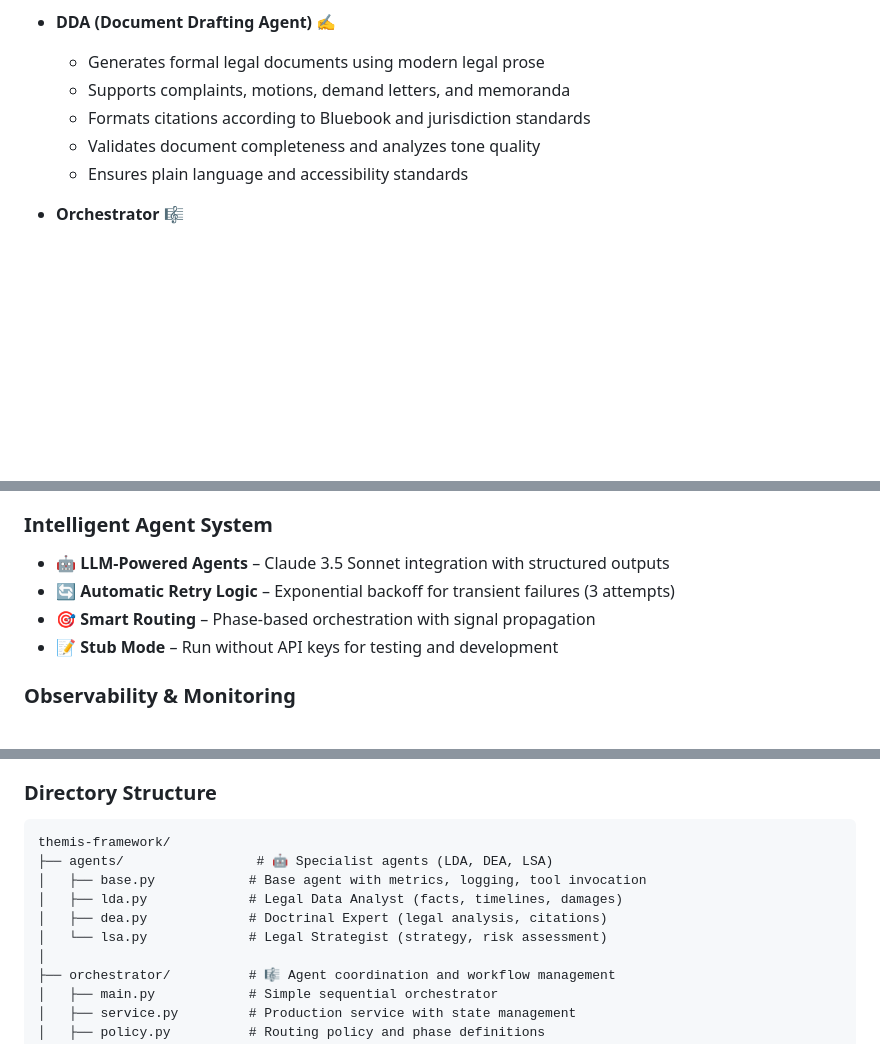
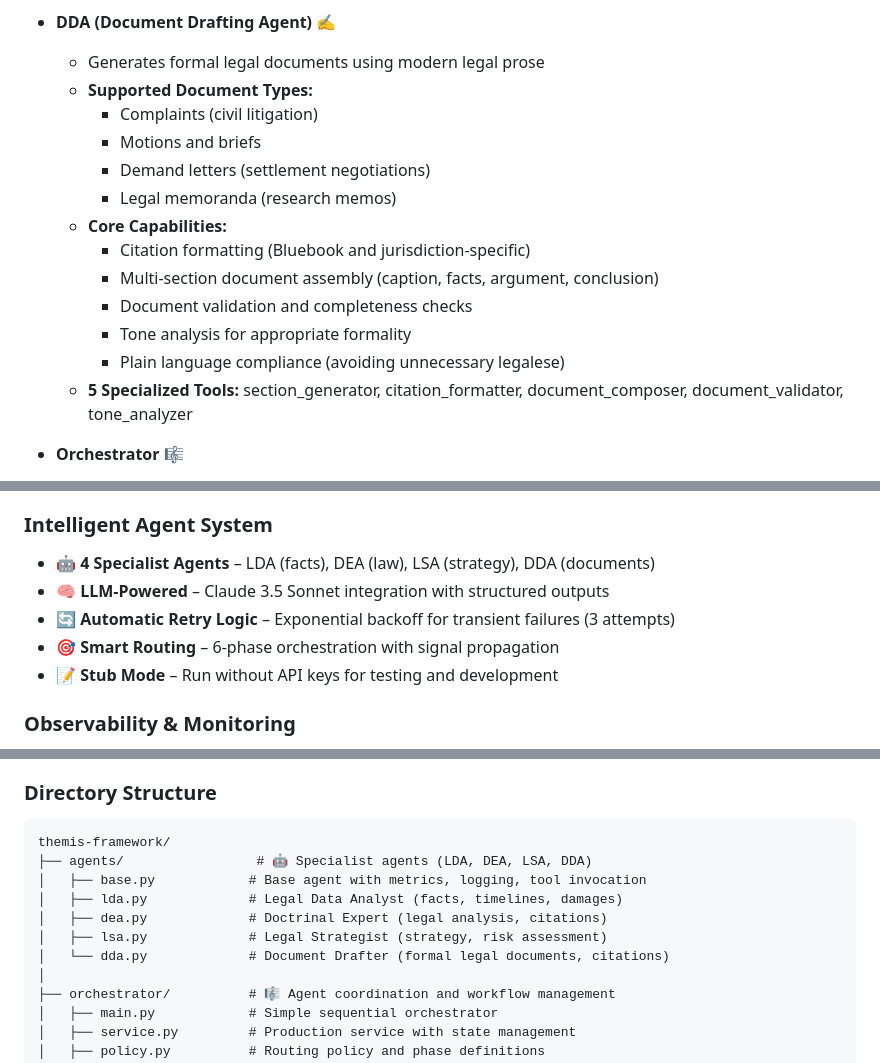
Before and after one commit to themis-agentic-system/themis-framework, a Markdown page: README.md, 3 parts joined by grey strips. GitHub-like rendering; blank space fills up the shorter version.

````diff
--- a/README.md
+++ b/README.md
@@ -54,10 +54,18 @@ Modern legal work blends **facts + law + strategy**. Themis models this as a cre
 
 - **DDA (Document Drafting Agent)** ✍️
   - Generates formal legal documents using modern legal prose
-  - Supports complaints, motions, demand letters, and memoranda
-  - Formats citations according to Bluebook and jurisdiction standards
-  - Validates document completeness and analyzes tone quality
-  - Ensures plain language and accessibility standards
+  - **Supported Document Types:**
+    - Complaints (civil litigation)
+    - Motions and briefs
+    - Demand letters (settlement negotiations)
+    - Legal memoranda (research memos)
+  - **Core Capabilities:**
+    - Citation formatting (Bluebook and jurisdiction-specific)
+    - Multi-section document assembly (caption, facts, argument, conclusion)
+    - Document validation and completeness checks
+    - Tone analysis for appropriate formality
+    - Plain language compliance (avoiding unnecessary legalese)
+  - **5 Specialized Tools:** section_generator, citation_formatter, document_composer, document_validator, tone_analyzer
 
 - **Orchestrator** 🎼
   - Routes tasks to the right specialist agent
@@ -83,9 +91,10 @@ Themis draws inspiration from multi-agent healthcare systems and adapts the appr
 - ✅ **Comprehensive Testing** – 35 tests with 85.7% pass rate across all components
 
 ### Intelligent Agent System
-- 🤖 **LLM-Powered Agents** – Claude 3.5 Sonnet integration with structured outputs
+- 🤖 **4 Specialist Agents** – LDA (facts), DEA (law), LSA (strategy), DDA (documents)
+- 🧠 **LLM-Powered** – Claude 3.5 Sonnet integration with structured outputs
 - 🔄 **Automatic Retry Logic** – Exponential backoff for transient failures (3 attempts)
-- 🎯 **Smart Routing** – Phase-based orchestration with signal propagation
+- 🎯 **Smart Routing** – 6-phase orchestration with signal propagation
 - 📝 **Stub Mode** – Run without API keys for testing and development
 
 ### Observability & Monitoring
@@ -108,11 +117,12 @@ Themis draws inspiration from multi-agent healthcare systems and adapts the appr
 
 ```
 themis-framework/
-├── agents/                 # 🤖 Specialist agents (LDA, DEA, LSA)
+├── agents/                 # 🤖 Specialist agents (LDA, DEA, LSA, DDA)
 │   ├── base.py            # Base agent with metrics, logging, tool invocation
 │   ├── lda.py             # Legal Data Analyst (facts, timelines, damages)
 │   ├── dea.py             # Doctrinal Expert (legal analysis, citations)
-│   └── lsa.py             # Legal Strategist (strategy, risk assessment)
+│   ├── lsa.py             # Legal Strategist (strategy, risk assessment)
+│   └── dda.py             # Document Drafter (formal legal documents, citations)
 │
 ├── orchestrator/          # 🎼 Agent coordination and workflow management
 │   ├── main.py            # Simple sequential orchestrator
````
Also changed, not shown: other parts of README.md (+49 -0 lines).
